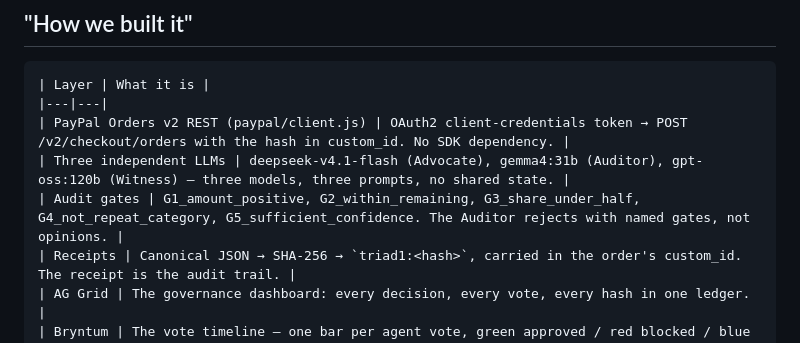
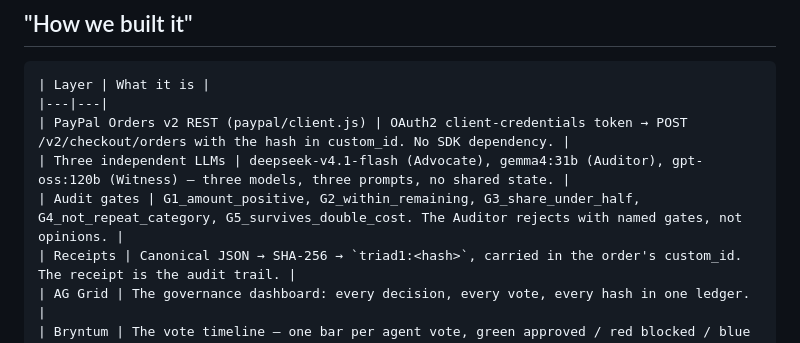
Before and after one commit to Agentic-Guides/triad, a Markdown page: devpost-copy-paste.md, the part around the change. Rendered like a GitHub page.

```diff
--- a/devpost-copy-paste.md
+++ b/devpost-copy-paste.md
@@ -73,7 +73,7 @@ The demo opens on the story: TUESDAY, 3 AM — A $42 RENEWAL JUST FAILED.
 |---|---|
 | PayPal Orders v2 REST (paypal/client.js) | OAuth2 client-credentials token → POST /v2/checkout/orders with the hash in custom_id. No SDK dependency. |
 | Three independent LLMs | deepseek-v4.1-flash (Advocate), gemma4:31b (Auditor), gpt-oss:120b (Witness) — three models, three prompts, no shared state. |
-| Audit gates | G1_amount_positive, G2_within_remaining, G3_share_under_half, G4_not_repeat_category, G5_sufficient_confidence. The Auditor rejects with named gates, not opinions. |
+| Audit gates | G1_amount_positive, G2_within_remaining, G3_share_under_half, G4_not_repeat_category, G5_survives_double_cost. The Auditor rejects with named gates, not opinions. |
 | Receipts | Canonical JSON → SHA-256 → `triad1:<hash>`, carried in the order's custom_id. The receipt is the audit trail. |
 | AG Grid | The governance dashboard: every decision, every vote, every hash in one ledger. |
 | Bryntum | The vote timeline — one bar per agent vote, green approved / red blocked / blue neutral. |
```
Also changed, not shown: README.md (+5 -4 lines), devpost-submission.md (+3 -3 lines), devpost-media/07_proof.png, devpost-media/08_grid.png, docs/screenshots/07_proof.png, docs/screenshots/08_grid.png, 1 other file.
